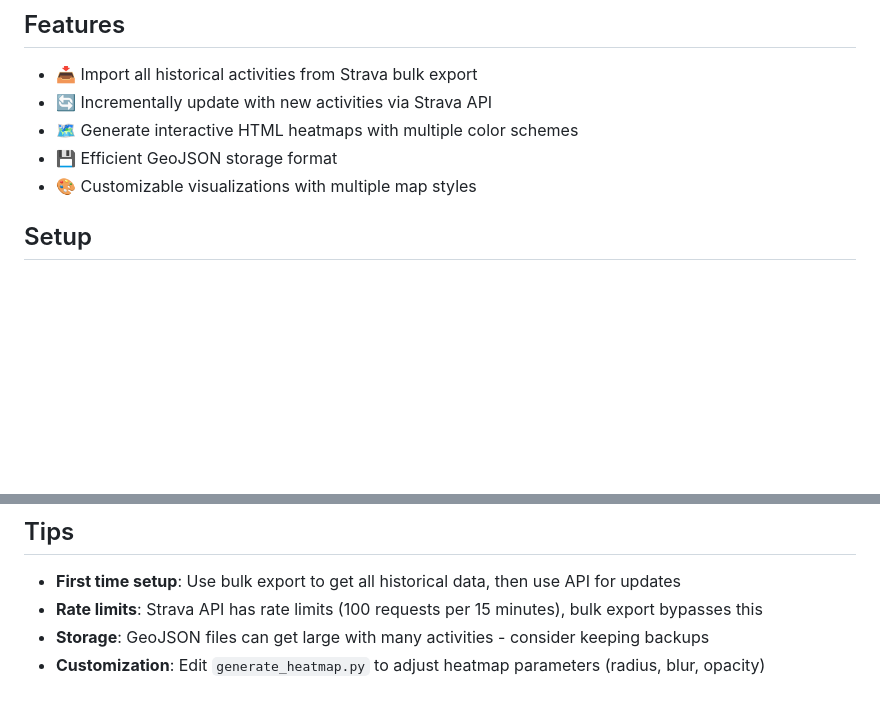
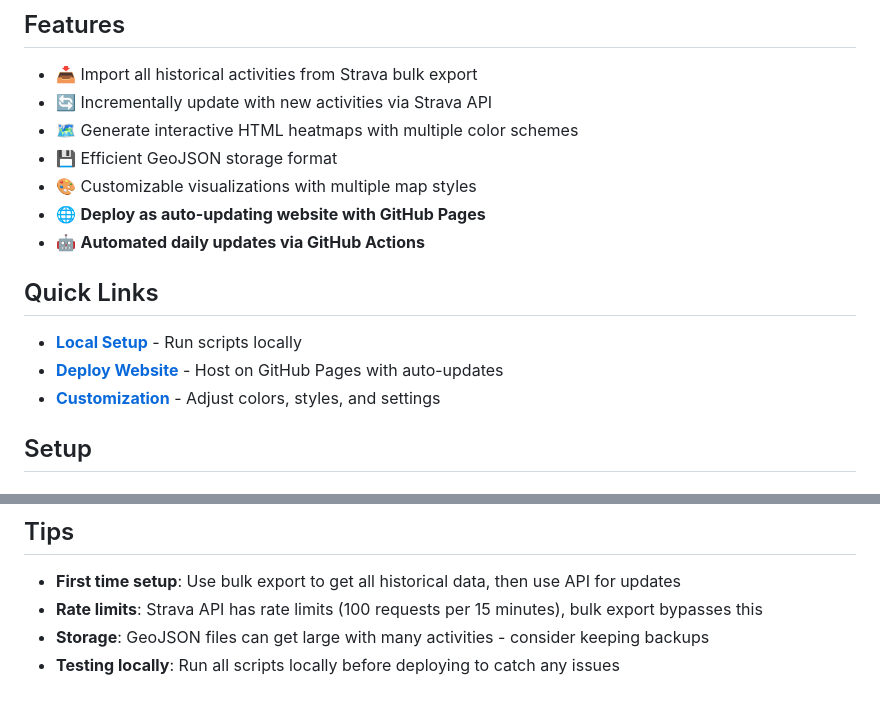
Before and after one commit to jsa3qy/strava-heatmap, a Markdown page: README.md, 2 parts joined by grey strips. Drawn GitHub-style; blank space fills up the shorter version.

```diff
--- a/README.md
+++ b/README.md
@@ -9,6 +9,14 @@ A Python toolkit to fetch your Strava activities and generate beautiful interact
 - 🗺️ Generate interactive HTML heatmaps with multiple color schemes
 - 💾 Efficient GeoJSON storage format
 - 🎨 Customizable visualizations with multiple map styles
+- 🌐 **Deploy as auto-updating website with GitHub Pages**
+- 🤖 **Automated daily updates via GitHub Actions**
+
+## Quick Links
+
+- **[Local Setup](#setup)** - Run scripts locally
+- **[Deploy Website](DEPLOYMENT.md)** - Host on GitHub Pages with auto-updates
+- **[Customization](#customization)** - Adjust colors, styles, and settings
 
 ## Setup
 
@@ -132,4 +197,4 @@ python generate_heatmap.py [color_scheme]
 - **First time setup**: Use bulk export to get all historical data, then use API for updates
 - **Rate limits**: Strava API has rate limits (100 requests per 15 minutes), bulk export bypasses this
 - **Storage**: GeoJSON files can get large with many activities - consider keeping backups
-- **Customization**: Edit `generate_heatmap.py` to adjust heatmap parameters (radius, blur, opacity)
+- **Testing locally**: Run all scripts locally before deploying to catch any issues
```
Also changed, not shown: other parts of README.md (+59 -2 lines), DEPLOYMENT.md (added, +196 -0 lines).
